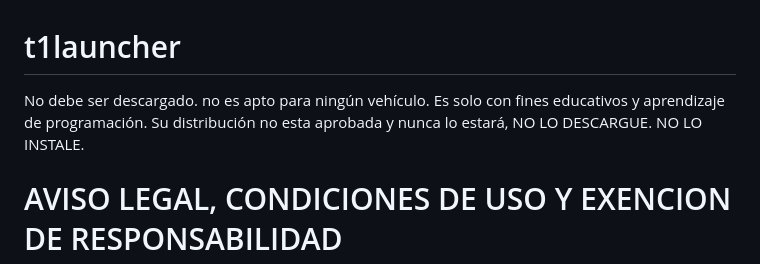
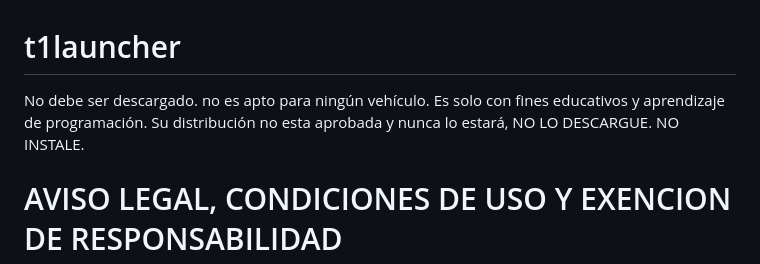
Before and after one commit to GastonMehaudy/t1launcher, a Markdown page: README.md, the part around the change. Rendered like a GitHub page.

```diff
--- a/README.md
+++ b/README.md
@@ -1,5 +1,5 @@
 # t1launcher
-No debe ser descargado. no es apto para ningún vehículo. Es solo con fines educativos y aprendizaje de programación. Su distribución no esta aprobada y nunca lo estará, NO LO DESCARGUE. NO LO INSTALE.
+No debe ser descargado. no es apto para ningún vehículo. Es solo con fines educativos y aprendizaje de programación. Su distribución no esta aprobada y nunca lo estará, NO LO DESCARGUE. NO INSTALE.
 
 # AVISO LEGAL, CONDICIONES DE USO Y EXENCION DE RESPONSABILIDAD
 
```
